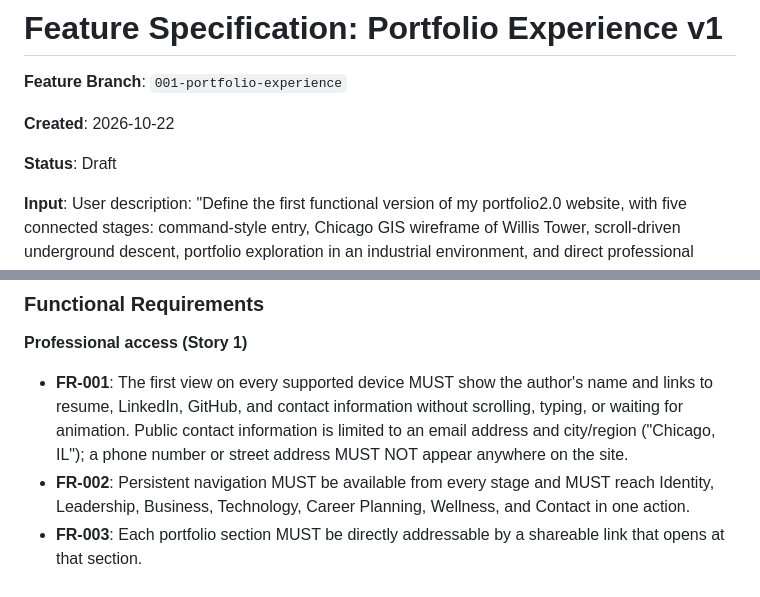
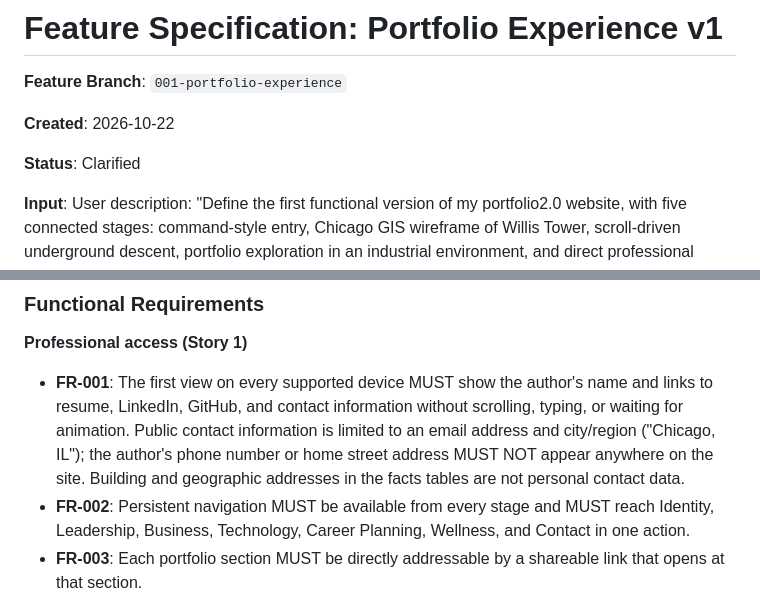
Before and after one commit to jstephens-create/portfolio2.0, a Markdown page: specs/001-portfolio-experience/spec.md, 2 parts joined by grey strips. Drawn GitHub-style.

```diff
--- a/specs/001-portfolio-experience/spec.md
+++ b/specs/001-portfolio-experience/spec.md
@@ -4,7 +4,7 @@
 
 **Created**: 2026-10-22
 
-**Status**: Draft
+**Status**: Clarified
 
 **Input**: User description: "Define the first functional version of my portfolio2.0 website, with
 five connected stages: command-style entry, Chicago GIS wireframe of Willis Tower, scroll-driven
@@ -237,7 +237,8 @@ navigation, and with reduced motion enabled the descent becomes a non-animated t
 - **FR-001**: The first view on every supported device MUST show the author's name and links to
   resume, LinkedIn, GitHub, and contact information without scrolling, typing, or waiting for
   animation. Public contact information is limited to an email address and city/region
-  ("Chicago, IL"); a phone number or street address MUST NOT appear anywhere on the site.
+  ("Chicago, IL"); the author's phone number or home street address MUST NOT appear anywhere on
+  the site. Building and geographic addresses in the facts tables are not personal contact data.
 - **FR-002**: Persistent navigation MUST be available from every stage and MUST reach Identity,
   Leadership, Business, Technology, Career Planning, Wellness, and Contact in one action.
 - **FR-003**: Each portfolio section MUST be directly addressable by a shareable link that opens at
```
Also changed, not shown: specs/001-portfolio-experience/tasks.md (+11 -11 lines).
